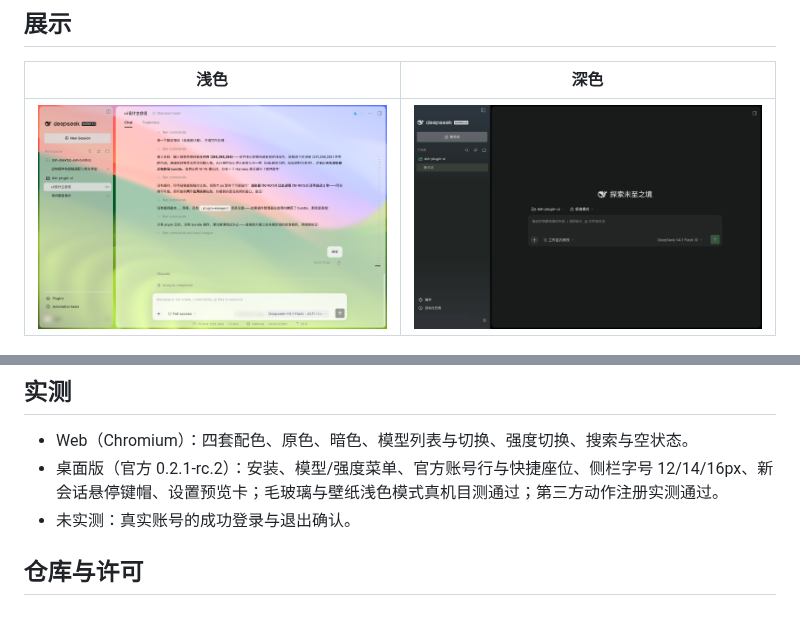
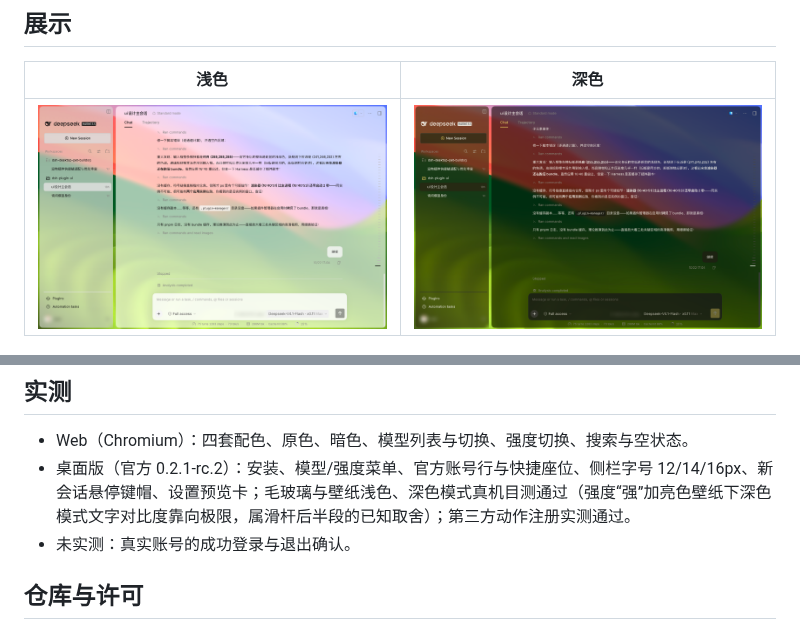
Before and after one commit to leonty1/dsh-plugin-ui, a Markdown page: README.md, 2 parts joined by grey strips. Rendered like a GitHub page; pictures changed too: docs/images/showcase-dark.png.

```diff
--- a/README.md
+++ b/README.md
@@ -71,7 +71,7 @@ pnpm check   # 构建 + 语法 + 皮肤契约 + 类型检查
 ## 实测
 
 - Web（Chromium）：四套配色、原色、暗色、模型列表与切换、强度切换、搜索与空状态。
-- 桌面版（官方 0.2.1-rc.2）：安装、模型/强度菜单、官方账号行与快捷座位、侧栏字号 12/14/16px、新会话悬停键帽、设置预览卡；毛玻璃与壁纸浅色模式真机目测通过；第三方动作注册实测通过。
+- 桌面版（官方 0.2.1-rc.2）：安装、模型/强度菜单、官方账号行与快捷座位、侧栏字号 12/14/16px、新会话悬停键帽、设置预览卡；毛玻璃与壁纸浅色、深色模式真机目测通过（强度“强”加亮色壁纸下深色模式文字对比度靠向极限，属滑杆后半段的已知取舍）；第三方动作注册实测通过。
 - 未实测：真实账号的成功登录与退出确认。
 
 ## 仓库与许可
```
Also changed, not shown: AGENT.md (+1 -0 lines), README.en.md (+1 -1 lines).
